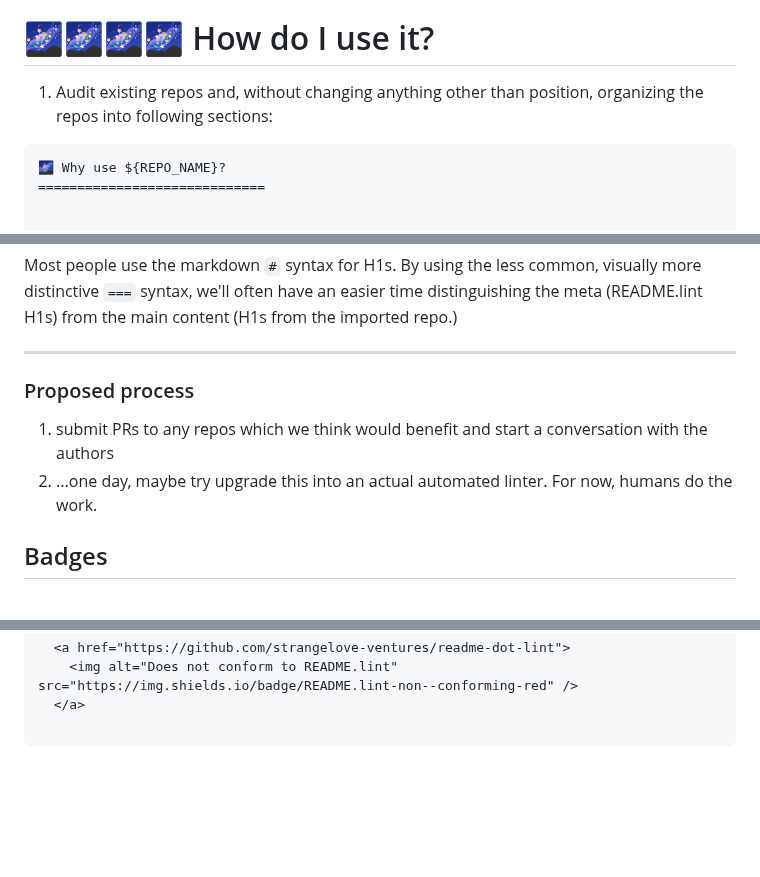
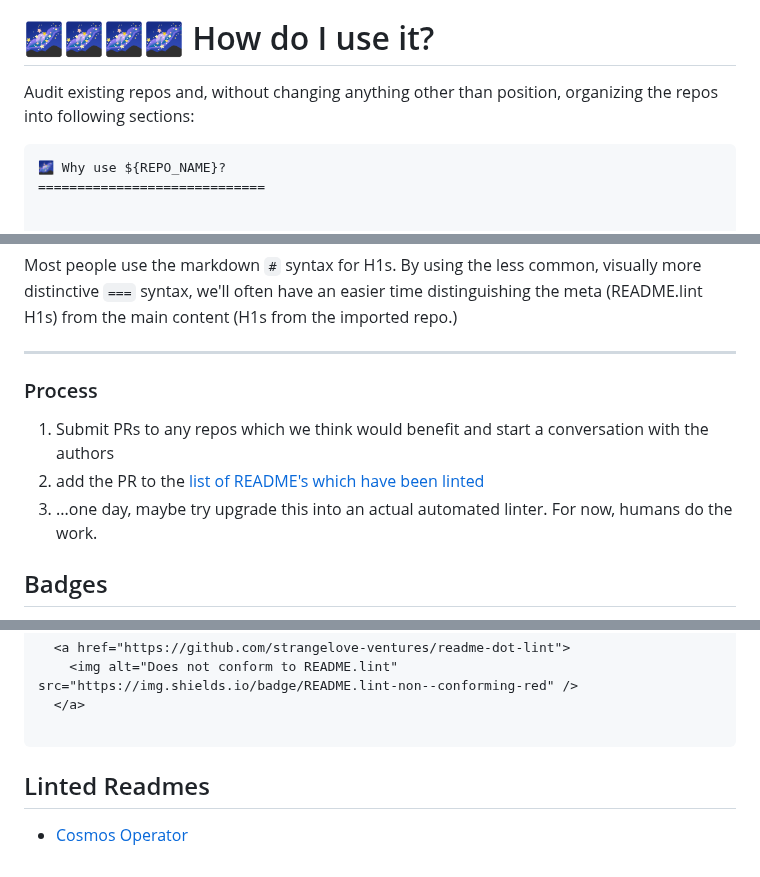
Before and after one commit to discoveryworks/readme-dot-lint, a Markdown page: README.md, 3 parts joined by grey strips. Drawn GitHub-style; blank space fills up the shorter version.

Commit message:
Add list of listed readmes.

````diff
--- a/README.md
+++ b/README.md
@@ -31,7 +31,7 @@ In the spirit of [Convention Over Configuration](https://en.wikipedia.org/wiki/C
 🌌🌌🌌🌌 How do I use it?
 =============================
 
-1. Audit existing repos and, without changing anything other than position, organizing the repos into following sections:
+Audit existing repos and, without changing anything other than position, organizing the repos into following sections:
 
 ```
 🌌 Why use ${REPO_NAME}?
@@ -66,10 +66,11 @@ Most people use the markdown `#` syntax for H1s. By using the less common, visua
 
 ---
 
-### Proposed process
+### Process
 
-1. submit PRs to any repos which we think would benefit and start a conversation with the authors
-2. ...one day, maybe try upgrade this into an actual automated linter. For now, humans do the work.
+1. Submit PRs to any repos which we think would benefit and start a conversation with the authors
+2. add the PR to the [list of README's which have been linted](#linted-readmes)
+3. ...one day, maybe try upgrade this into an actual automated linter. For now, humans do the work.
 
 ## Badges
 
@@ -105,3 +106,7 @@ Non-Conforming:
   </a>
 
 ```
+
+## Linted Readmes
+
+- [Cosmos Operator](https://github.com/strangelove-ventures/cosmos-operator/pull/406)
````
